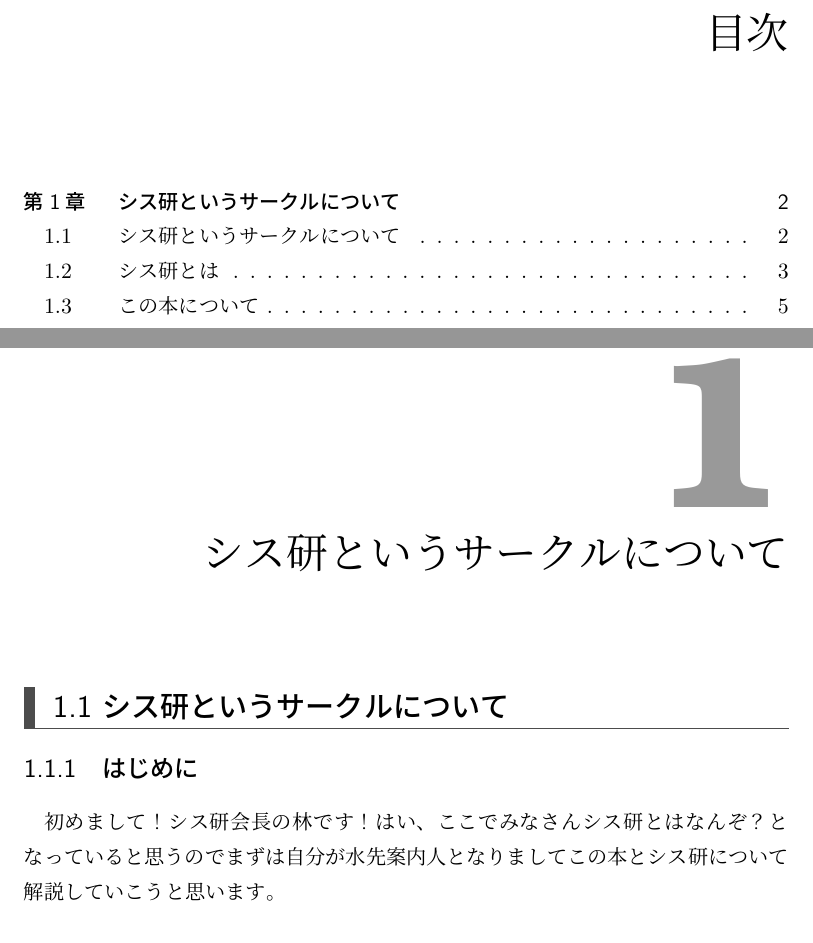
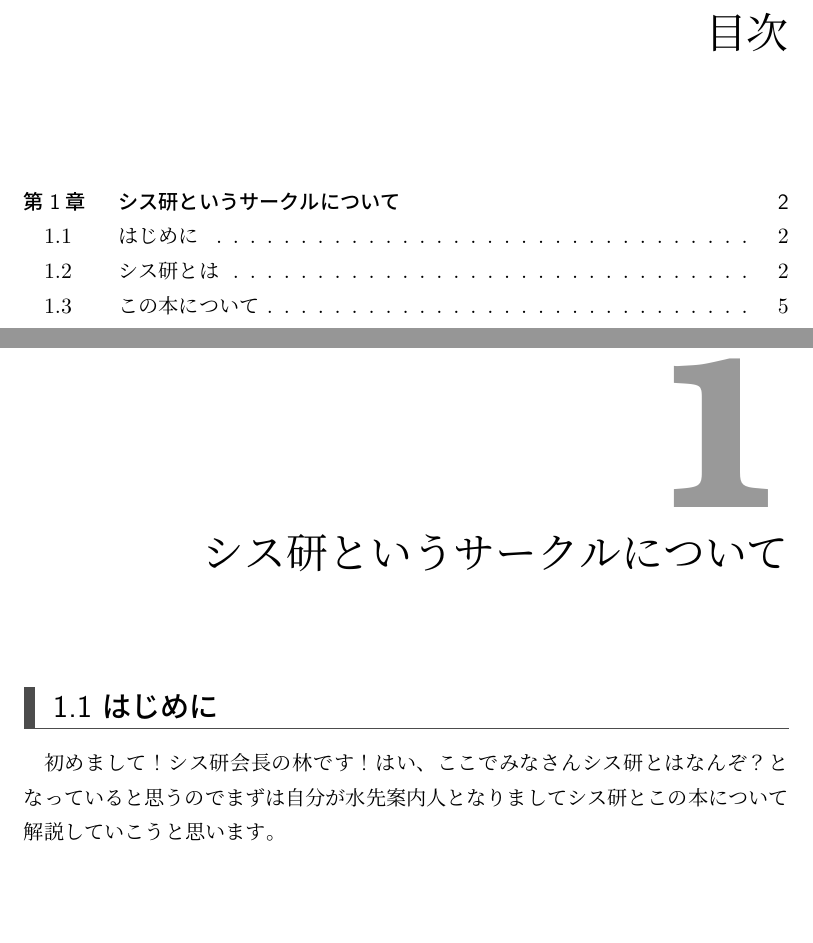
Before and after one commit to SystemEngineeringTeam/sysken-book-2023, a LaTeX book (index.tex, which reads content/02-AboutSysken/overviewOfSysLab.tex): two parts of pages 2 and 3 of 24, joined at a grey line, cut so that both start at the same text, the shorter picture padded with empty space. Compiled offline with upLaTeX and dvipdfmx.

Commit message:
セクションをいじった

```diff
--- a/content/02-AboutSysken/overviewOfSysLab.tex
+++ b/content/02-AboutSysken/overviewOfSysLab.tex
@@ -1,9 +1,8 @@
 \chapter{シス研というサークルについて}
 
-\section{シス研というサークルについて}
-\subsection{はじめに}
+\section{はじめに}
 初めまして！シス研会長の林です！
-はい、ここでみなさんシス研とはなんぞ？となっていると思うのでまずは自分が水先案内人となりましてこの本とシス研について解説していこうと思います。
+はい、ここでみなさんシス研とはなんぞ？となっていると思うのでまずは自分が水先案内人となりましてシス研とこの本について解説していこうと思います。
 
 \subsection{どんな話をするのか}
 シス研ってどんなサークル？どんな活動をしているの？この本はどういったもの？といったものを紹介していきます。それでは、さっそく行ってみましょう！！！
```
